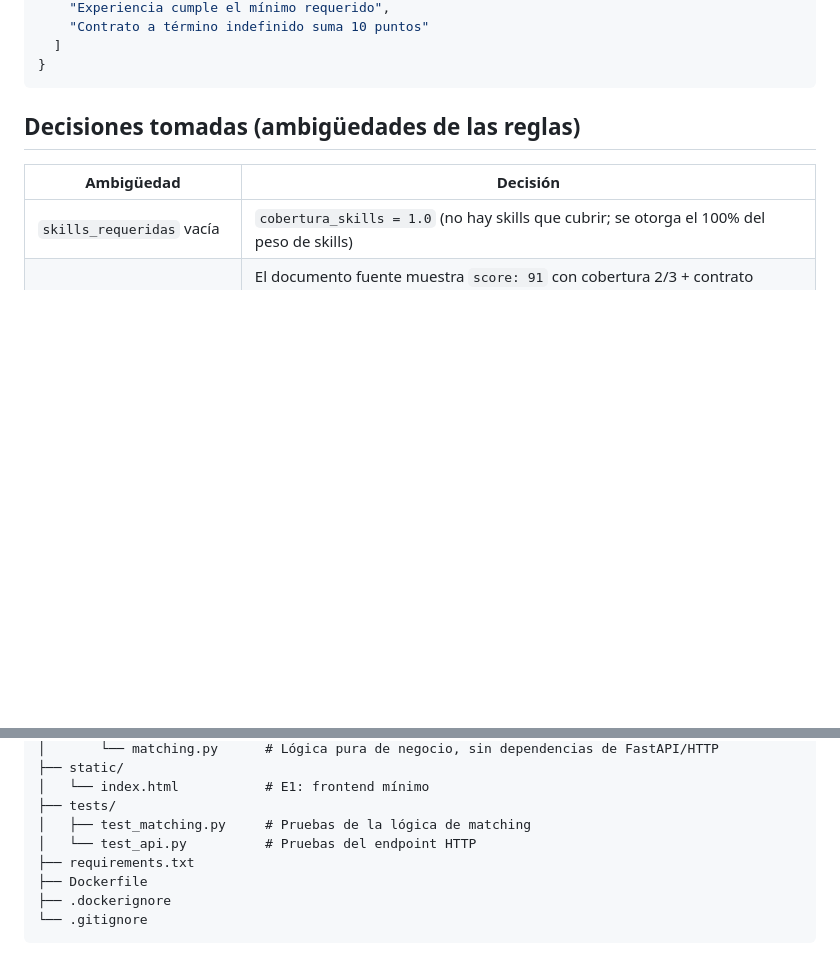
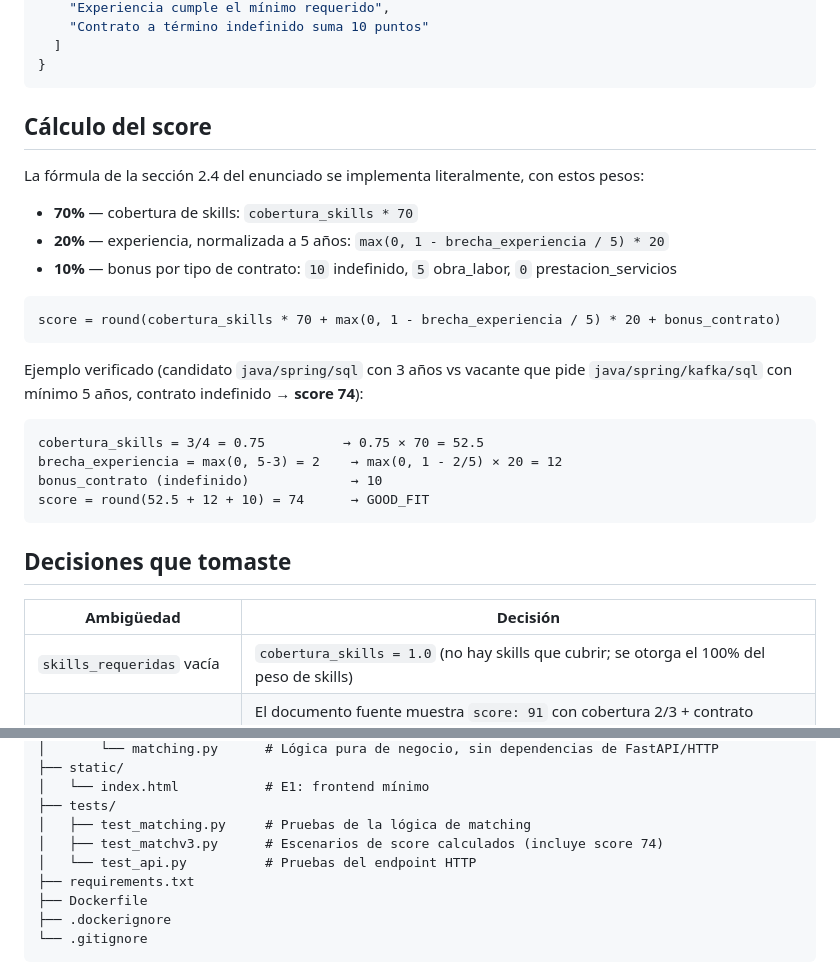
Before and after one commit to Jvilla-releaseDemo/Prueba_Trycore, a Markdown page: README.md, 2 parts joined by grey strips. Drawn GitHub-style; blank space fills up the shorter version.

Commit message:
Document score formula and decisions in README

````diff
--- a/README.md
+++ b/README.md
@@ -69,7 +69,28 @@ Respuesta:
 }
 ```
 
-## Decisiones tomadas (ambigüedades de las reglas)
+## Cálculo del score
+
+La fórmula de la sección 2.4 del enunciado se implementa literalmente, con estos pesos:
+
+- **70%** — cobertura de skills: `cobertura_skills * 70`
+- **20%** — experiencia, normalizada a 5 años: `max(0, 1 - brecha_experiencia / 5) * 20`
+- **10%** — bonus por tipo de contrato: `10` indefinido, `5` obra_labor, `0` prestacion_servicios
+
+```
+score = round(cobertura_skills * 70 + max(0, 1 - brecha_experiencia / 5) * 20 + bonus_contrato)
+```
+
+Ejemplo verificado (candidato `java/spring/sql` con 3 años vs vacante que pide `java/spring/kafka/sql` con mínimo 5 años, contrato indefinido → **score 74**):
+
+```
+cobertura_skills = 3/4 = 0.75          → 0.75 × 70 = 52.5
+brecha_experiencia = max(0, 5-3) = 2    → max(0, 1 - 2/5) × 20 = 12
+bonus_contrato (indefinido)             → 10
+score = round(52.5 + 12 + 10) = 74      → GOOD_FIT
+```
+
+## Decisiones que tomaste
 
 | Ambigüedad | Decisión |
 |---|---|
@@ -95,6 +116,7 @@ trycore-match/
 │   └── index.html           # E1: frontend mínimo
 ├── tests/
 │   ├── test_matching.py     # Pruebas de la lógica de matching
+│   ├── test_matchv3.py      # Escenarios de score calculados (incluye score 74)
 │   └── test_api.py          # Pruebas del endpoint HTTP
 ├── requirements.txt
 ├── Dockerfile
````
